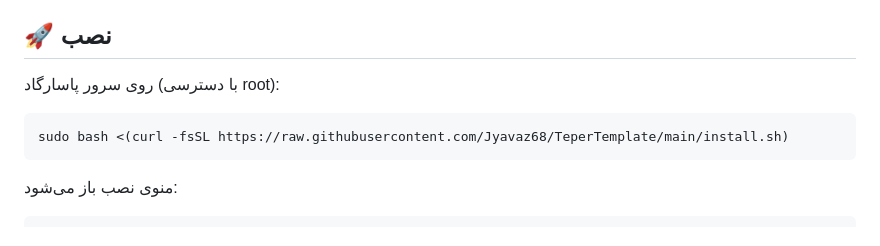
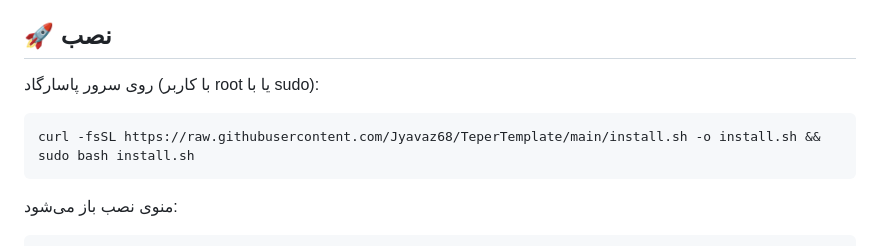
Before and after one commit to Jyavaz68/TeperTemplate, a Markdown page: README.md, the part around the change. GitHub-like rendering.

````diff
--- a/README.md
+++ b/README.md
@@ -24,10 +24,10 @@ Modern, fully brandable subscription page for Pasarguard
 
 ## 🚀 نصب
 
-روی سرور پاسارگاد (با دسترسی root):
+روی سرور پاسارگاد (با کاربر root یا با sudo):
 
 ```bash
-sudo bash <(curl -fsSL https://raw.githubusercontent.com/Jyavaz68/TeperTemplate/main/install.sh)
+curl -fsSL https://raw.githubusercontent.com/Jyavaz68/TeperTemplate/main/install.sh -o install.sh && sudo bash install.sh
 ```
 
 منوی نصب باز می‌شود:
````
